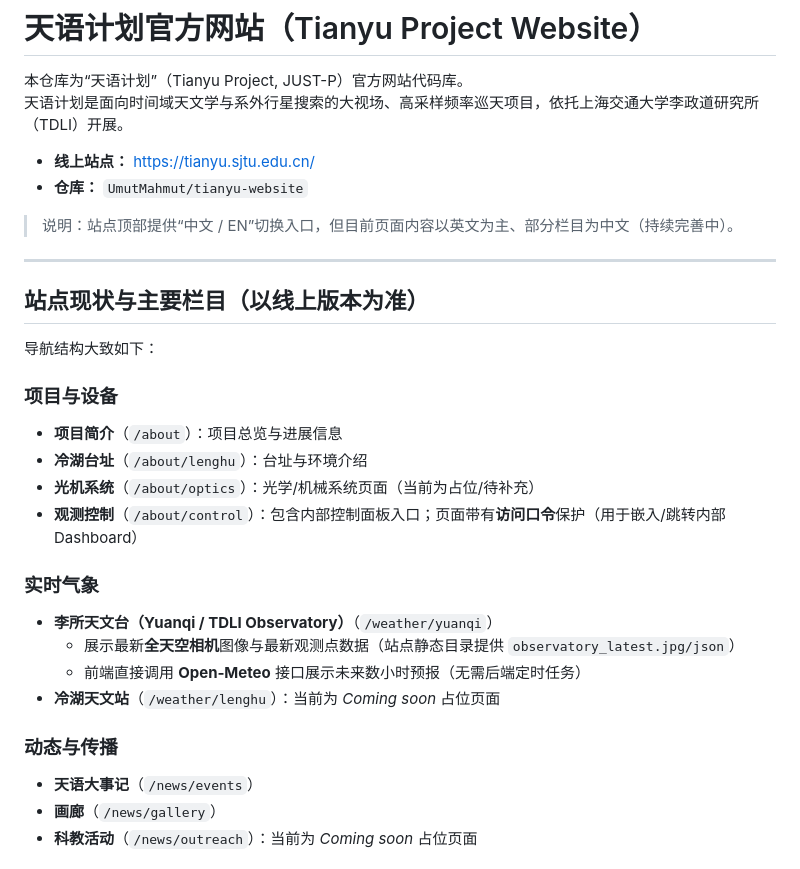
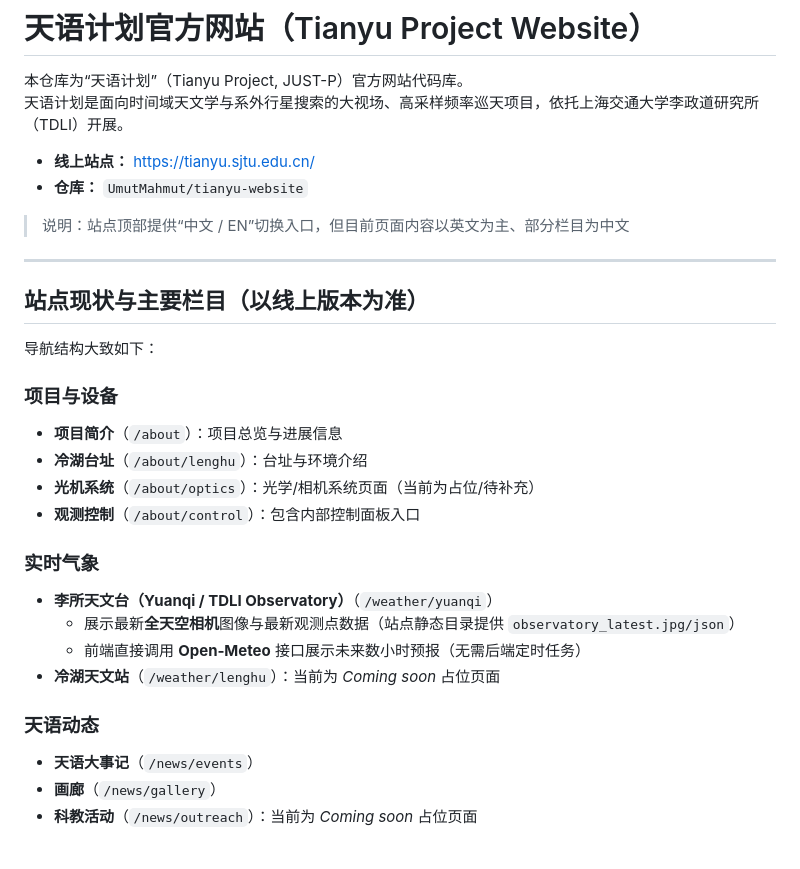
Before and after one commit to UmutMahmut/tianyu-website, a Markdown page: README.md, the part around one of its changes. Drawn GitHub-style.

```diff
--- a/README.md
+++ b/README.md
@@ -6,7 +6,7 @@
 - **线上站点：** https://tianyu.sjtu.edu.cn/
 - **仓库：** `UmutMahmut/tianyu-website`
 
-> 说明：站点顶部提供“中文 / EN”切换入口，但目前页面内容以英文为主、部分栏目为中文（持续完善中）。
+> 说明：站点顶部提供“中文 / EN”切换入口，但目前页面内容以英文为主、部分栏目为中文
 
 ---
 
@@ -17,8 +17,8 @@
 ### 项目与设备
 - **项目简介**（`/about`）：项目总览与进展信息
 - **冷湖台址**（`/about/lenghu`）：台址与环境介绍
-- **光机系统**（`/about/optics`）：光学/机械系统页面（当前为占位/待补充）
-- **观测控制**（`/about/control`）：包含内部控制面板入口；页面带有**访问口令**保护（用于嵌入/跳转内部 Dashboard）
+- **光机系统**（`/about/optics`）：光学/相机系统页面（当前为占位/待补充）
+- **观测控制**（`/about/control`）：包含内部控制面板入口
 
 ### 实时气象
 - **李所天文台（Yuanqi / TDLI Observatory）**（`/weather/yuanqi`）
@@ -26,7 +26,7 @@
   - 前端直接调用 **Open‑Meteo** 接口展示未来数小时预报（无需后端定时任务）
 - **冷湖天文站**（`/weather/lenghu`）：当前为 *Coming soon* 占位页面
 
-### 动态与传播
+### 天语动态
 - **天语大事记**（`/news/events`）
 - **画廊**（`/news/gallery`）
 - **科教活动**（`/news/outreach`）：当前为 *Coming soon* 占位页面
```
Also changed, not shown: other parts of README.md (+0 -44 lines).
